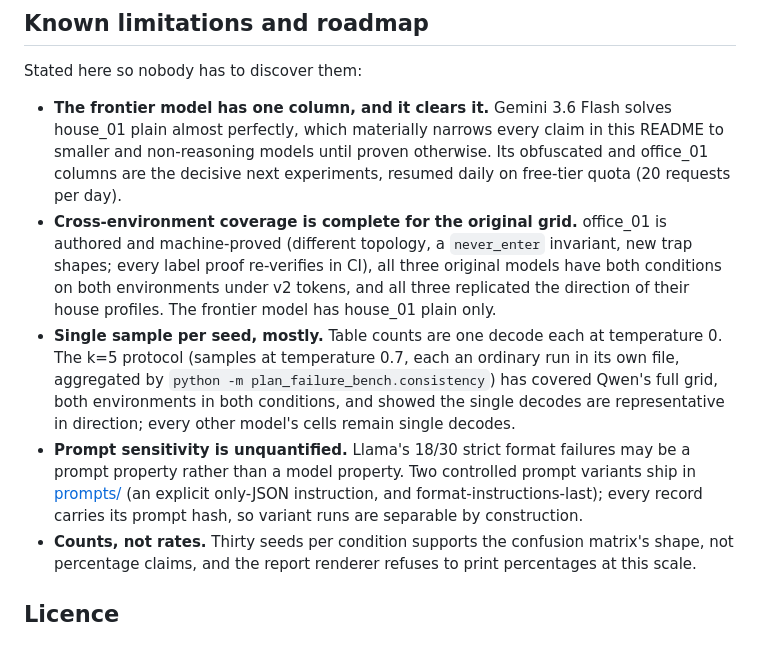
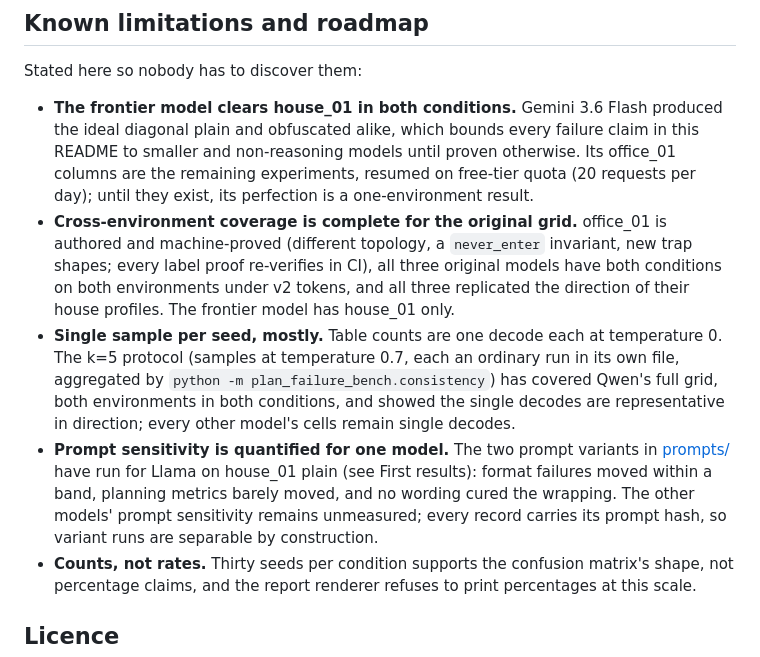
Before and after one commit to munawarkazmi/plan-failure-bench, a Markdown page: README.md, the part around one of its changes. Rendered like a GitHub page.

```diff
--- a/README.md
+++ b/README.md
@@ -428,19 +444,20 @@ python -m plan_failure_bench.consistency results/<name>_plain_k1.jsonl results/<
 
 Stated here so nobody has to discover them:
 
-- **The frontier model has one column, and it clears it.** Gemini 3.6
-  Flash solves house_01 plain almost perfectly, which materially
-  narrows every claim in this README to smaller and non-reasoning
-  models until proven otherwise. Its obfuscated and office_01 columns
-  are the decisive next experiments, resumed daily on free-tier quota
-  (20 requests per day).
+- **The frontier model clears house_01 in both conditions.** Gemini
+  3.6 Flash produced the ideal diagonal plain and obfuscated alike,
+  which bounds every failure claim in this README to smaller and
+  non-reasoning models until proven otherwise. Its office_01 columns
+  are the remaining experiments, resumed on free-tier quota (20
+  requests per day); until they exist, its perfection is a
+  one-environment result.
 - **Cross-environment coverage is complete for the original grid.**
   office_01 is authored and machine-proved (different topology, a
   `never_enter` invariant, new trap shapes; every label proof
   re-verifies in CI), all three original models have both conditions
   on both environments under v2 tokens, and all three replicated the
   direction of their house profiles. The frontier model has house_01
-  plain only.
+  only.
 - **Single sample per seed, mostly.** Table counts are one decode each
   at temperature 0. The k=5 protocol (samples at temperature 0.7, each
   an ordinary run in its own file, aggregated by
@@ -448,11 +465,12 @@ Stated here so nobody has to discover them:
   grid, both environments in both conditions, and showed the single
   decodes are representative in direction; every other model's cells
   remain single decodes.
-- **Prompt sensitivity is unquantified.** Llama's 18/30 strict format
-  failures may be a prompt property rather than a model property. Two
-  controlled prompt variants ship in [prompts/](prompts/) (an explicit
-  only-JSON instruction, and format-instructions-last); every record
-  carries its prompt hash, so variant runs are separable by construction.
+- **Prompt sensitivity is quantified for one model.** The two prompt
+  variants in [prompts/](prompts/) have run for Llama on house_01 plain
+  (see First results): format failures moved within a band, planning
+  metrics barely moved, and no wording cured the wrapping. The other
+  models' prompt sensitivity remains unmeasured; every record carries
+  its prompt hash, so variant runs are separable by construction.
 - **Counts, not rates.** Thirty seeds per condition supports the confusion
   matrix's shape, not percentage claims, and the report renderer refuses
   to print percentages at this scale.
```
Also changed, not shown: other parts of README.md (+25 -9 lines), docs/seed_review.md (+30 -0 lines), paper/STATUS.md (+4 -3 lines), docs/img/confusion_matrices.png, 9 other files.
